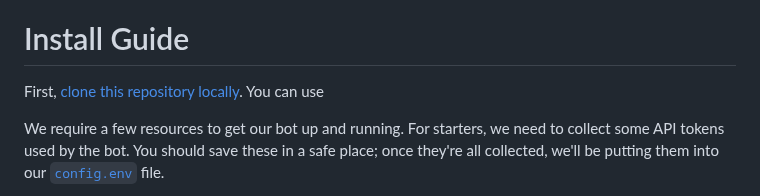
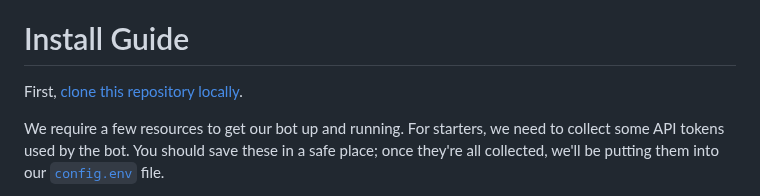
Before and after one commit to DannyTheHeretic/pure-pulsars, a Markdown page: README.md, the part around the change. GitHub-like rendering.

Commit message:
docs: :fire: removed useless half sentance

```diff
--- a/README.md
+++ b/README.md
@@ -55,7 +55,7 @@
 
 [github_install_link]: https://docs.github.com/en/repositories/creating-and-managing-repositories/cloning-a-repository
 
-First, [clone this repository locally][github_install_link]. You can use
+First, [clone this repository locally][github_install_link].
 
 We require a few resources to get our bot up and running. For starters, we need
 to collect some API tokens used by the bot. You should save these in a safe
```
